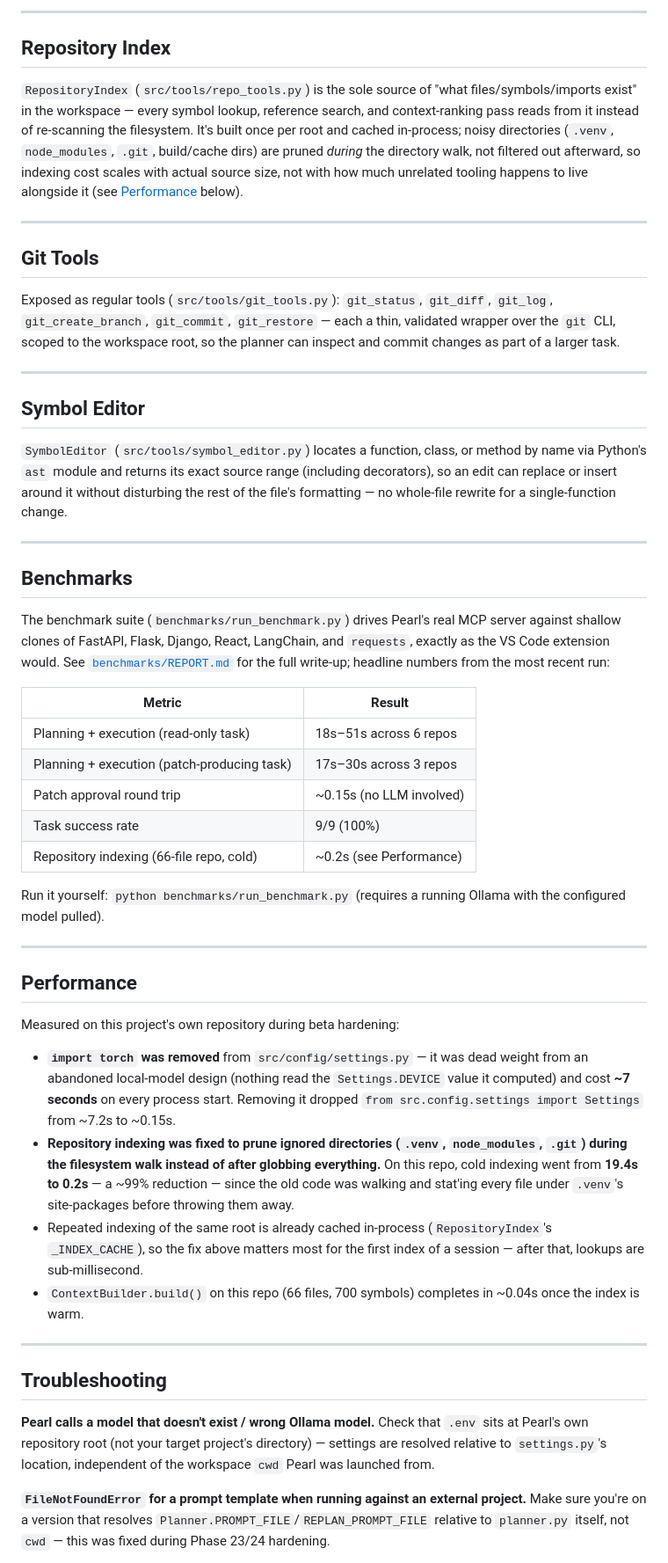
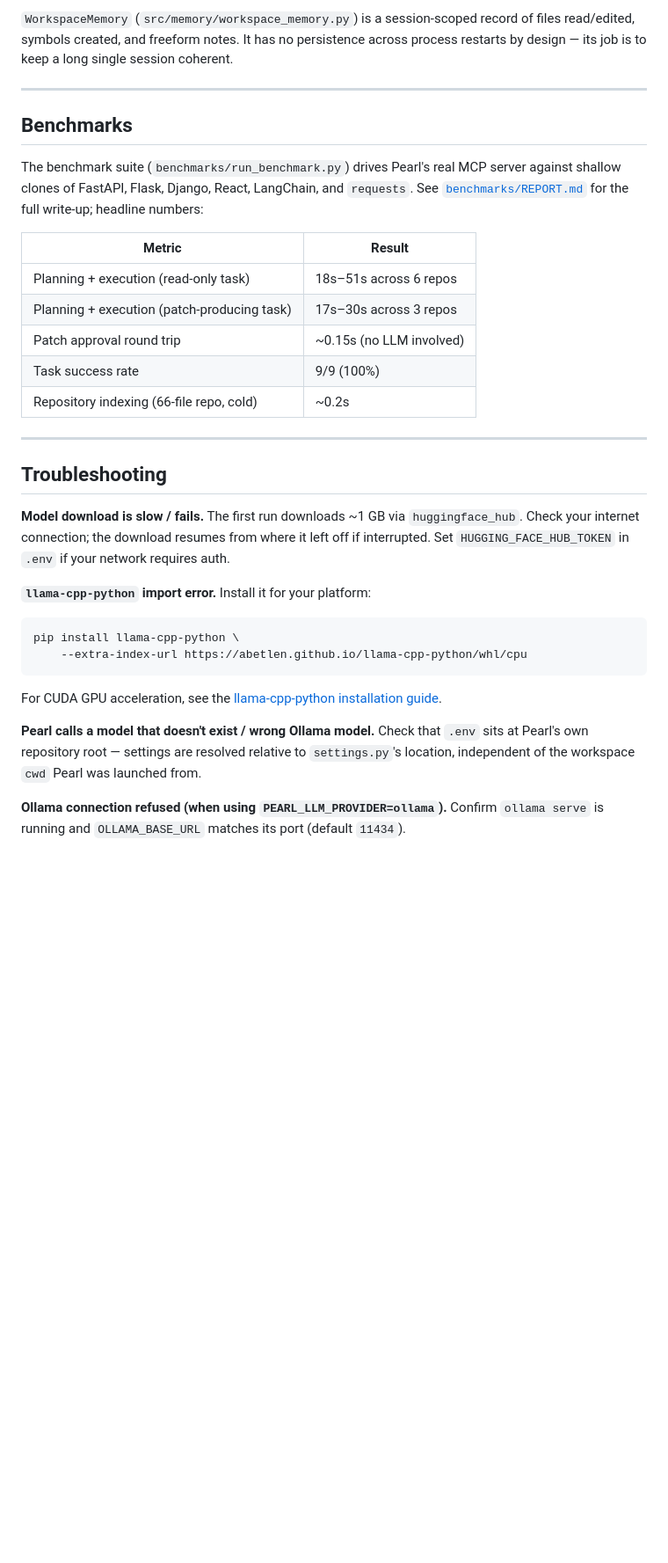
Before and after one commit to sujithp28/Pearl-AI, a Markdown page: README.md, the part around one of its changes. Shown at 88% size. GitHub-like rendering; blank space fills up the shorter version.

````diff
--- a/README.md
+++ b/README.md
@@ -391,36 +369,6 @@ until the token budget runs out. It reuses `RepositoryIndex` and
----
-
-## Repository Index
-
-`RepositoryIndex` (`src/tools/repo_tools.py`) is the sole source of "what
-files/symbols/imports exist" in the workspace — every symbol lookup,
-reference search, and context-ranking pass reads from it instead of
-re-scanning the filesystem. It's built once per root and cached
-in-process; noisy directories (`.venv`, `node_modules`, `.git`, build/cache
-dirs) are pruned *during* the directory walk, not filtered out afterward,
-so indexing cost scales with actual source size, not with how much
-unrelated tooling happens to live alongside it (see
-[Performance](#performance) below).
-
----
-
-## Git Tools
-
-Exposed as regular tools (`src/tools/git_tools.py`): `git_status`,
-`git_diff`, `git_log`, `git_create_branch`, `git_commit`, `git_restore` —
-each a thin, validated wrapper over the `git` CLI, scoped to the
-workspace root, so the planner can inspect and commit changes as part of
-a larger task.
-
----
-
-## Symbol Editor
-
-`SymbolEditor` (`src/tools/symbol_editor.py`) locates a function, class,
-or method by name via Python's `ast` module and returns its exact source
-range (including decorators), so an edit can replace or insert around it
-without disturbing the rest of the file's formatting — no whole-file
-rewrite for a single-function change.
+record of files read/edited, symbols created, and freeform notes. It has
+no persistence across process restarts by design — its job is to keep a
+long single session coherent.
 
 ---
 
@@ -428,9 +376,8 @@ rewrite for a single-function change.
 
 The benchmark suite (`benchmarks/run_benchmark.py`) drives Pearl's real
 MCP server against shallow clones of FastAPI, Flask, Django, React,
-LangChain, and `requests`, exactly as the VS Code extension would. See
-[`benchmarks/REPORT.md`](benchmarks/REPORT.md) for the full write-up;
-headline numbers from the most recent run:
+LangChain, and `requests`. See [`benchmarks/REPORT.md`](benchmarks/REPORT.md)
+for the full write-up; headline numbers:
 
 | Metric | Result |
 |---|---|
@@ -438,45 +385,32 @@ headline numbers from the most recent run:
 | Planning + execution (patch-producing task) | 17s–30s across 3 repos |
 | Patch approval round trip | ~0.15s (no LLM involved) |
 | Task success rate | 9/9 (100%) |
-| Repository indexing (66-file repo, cold) | ~0.2s (see Performance) |
-
-Run it yourself: `python benchmarks/run_benchmark.py` (requires a running
-Ollama with the configured model pulled).
-
----
-
-## Performance
-
-Measured on this project's own repository during beta hardening:
-
-- **`import torch` was removed** from `src/config/settings.py` — it was
-  dead weight from an abandoned local-model design (nothing read the
-  `Settings.DEVICE` value it computed) and cost **~7 seconds** on every
-  process start. Removing it dropped `from src.config.settings import
-  Settings` from ~7.2s to ~0.15s.
-- **Repository indexing was fixed to prune ignored directories (`.venv`,
-  `node_modules`, `.git`) during the filesystem walk instead of after
-  globbing everything.** On this repo, cold indexing went from **19.4s to
-  0.2s** — a ~99% reduction — since the old code was walking and
-  stat'ing every file under `.venv`'s site-packages before throwing them
-  away.
-- Repeated indexing of the same root is already cached in-process
-  (`RepositoryIndex`'s `_INDEX_CACHE`), so the fix above matters most for
-  the first index of a session — after that, lookups are sub-millisecond.
-- `ContextBuilder.build()` on this repo (66 files, 700 symbols) completes
-  in ~0.04s once the index is warm.
+| Repository indexing (66-file repo, cold) | ~0.2s |
 
 ---
 
 ## Troubleshooting
 
+**Model download is slow / fails.**
+The first run downloads ~1 GB via `huggingface_hub`. Check your internet
+connection; the download resumes from where it left off if interrupted.
+Set `HUGGING_FACE_HUB_TOKEN` in `.env` if your network requires auth.
+
+**`llama-cpp-python` import error.**
+Install it for your platform:
+```bash
+pip install llama-cpp-python \
+    --extra-index-url https://abetlen.github.io/llama-cpp-python/whl/cpu
+```
+For CUDA GPU acceleration, see the
+[llama-cpp-python installation guide](https://github.com/abetlen/llama-cpp-python#installation-with-specific-hardware-acceleration).
+
 **Pearl calls a model that doesn't exist / wrong Ollama model.**
-Check that `.env` sits at Pearl's own repository root (not your target
-project's directory) — settings are resolved relative to `settings.py`'s
-location, independent of the workspace `cwd` Pearl was launched from.
+Check that `.env` sits at Pearl's own repository root — settings are
+resolved relative to `settings.py`'s location, independent of the
+workspace `cwd` Pearl was launched from.
 
-**`FileNotFoundError` for a prompt template when running against an
-external project.** Make sure you're on a version that resolves
-`Planner.PROMPT_FILE`/`REPLAN_PROMPT_FILE` relative to `planner.py`
-itself, not `cwd` — this was fixed during Phase 23/24 hardening.
+**Ollama connection refused (when using `PEARL_LLM_PROVIDER=ollama`).**
+Confirm `ollama serve` is running and `OLLAMA_BASE_URL` matches its port
+(default `11434`).
 
````
Also changed, not shown: other parts of README.md (+217 -261 lines).
